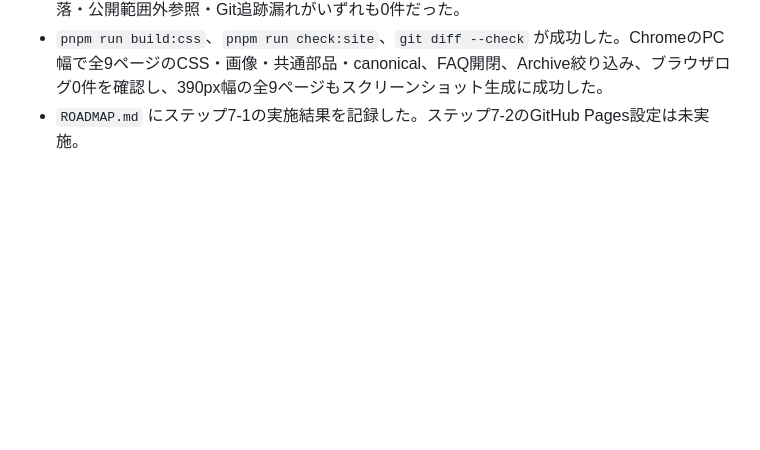
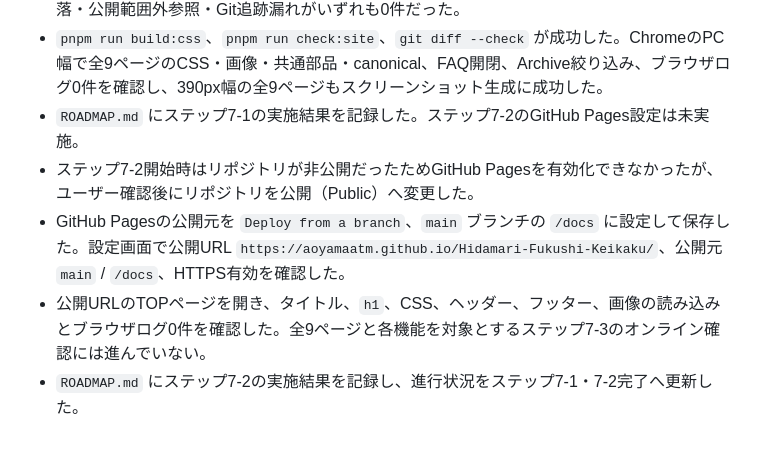
Before and after one commit to AoyamaATM/Hidamari-Fukushi-Keikaku, a Markdown page: HISTORY.md, the part around the change. GitHub-like rendering; blank space fills up the shorter version.

Commit message:
docs: record GitHub Pages deployment

```diff
--- a/HISTORY.md
+++ b/HISTORY.md
@@ -29,3 +29,7 @@
 - 移動前後の112ファイルをblob単位で比較し、欠落0件、意図した9 HTML以外の内容変更0件を確認した。公開ディレクトリ内113ファイルと54件のローカル参照は、大小文字不一致・欠落・公開範囲外参照・Git追跡漏れがいずれも0件だった。
 - `pnpm run build:css`、`pnpm run check:site`、`git diff --check` が成功した。ChromeのPC幅で全9ページのCSS・画像・共通部品・canonical、FAQ開閉、Archive絞り込み、ブラウザログ0件を確認し、390px幅の全9ページもスクリーンショット生成に成功した。
 - `ROADMAP.md` にステップ7-1の実施結果を記録した。ステップ7-2のGitHub Pages設定は未実施。
+- ステップ7-2開始時はリポジトリが非公開だったためGitHub Pagesを有効化できなかったが、ユーザー確認後にリポジトリを公開（Public）へ変更した。
+- GitHub Pagesの公開元を `Deploy from a branch`、`main` ブランチの `/docs` に設定して保存した。設定画面で公開URL `https://aoyamaatm.github.io/Hidamari-Fukushi-Keikaku/`、公開元 `main` / `/docs`、HTTPS有効を確認した。
+- 公開URLのTOPページを開き、タイトル、`h1`、CSS、ヘッダー、フッター、画像の読み込みとブラウザログ0件を確認した。全9ページと各機能を対象とするステップ7-3のオンライン確認には進んでいない。
+- `ROADMAP.md` にステップ7-2の実施結果を記録し、進行状況をステップ7-1・7-2完了へ更新した。
```
Also changed, not shown: ROADMAP.md (+10 -2 lines).
